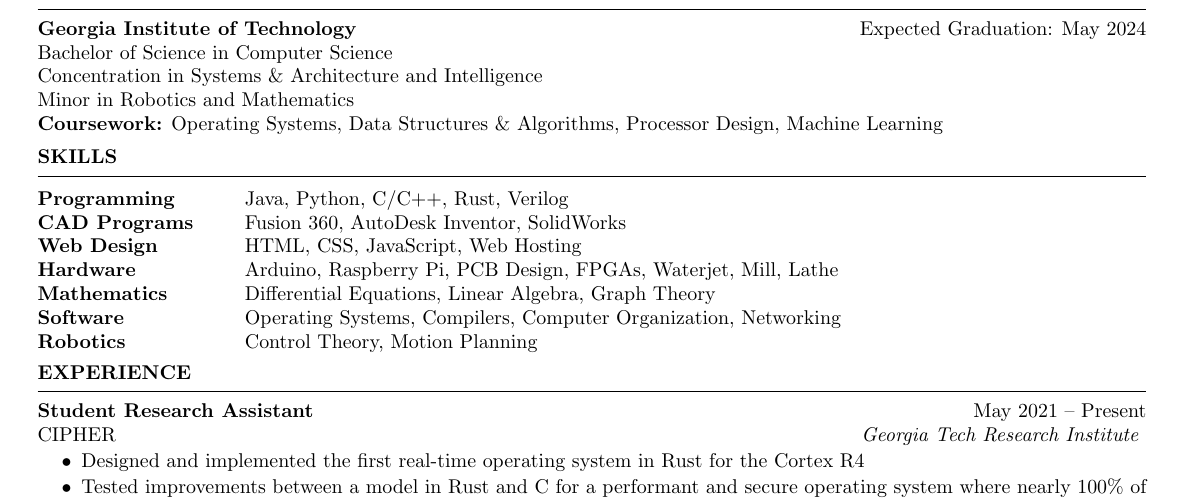
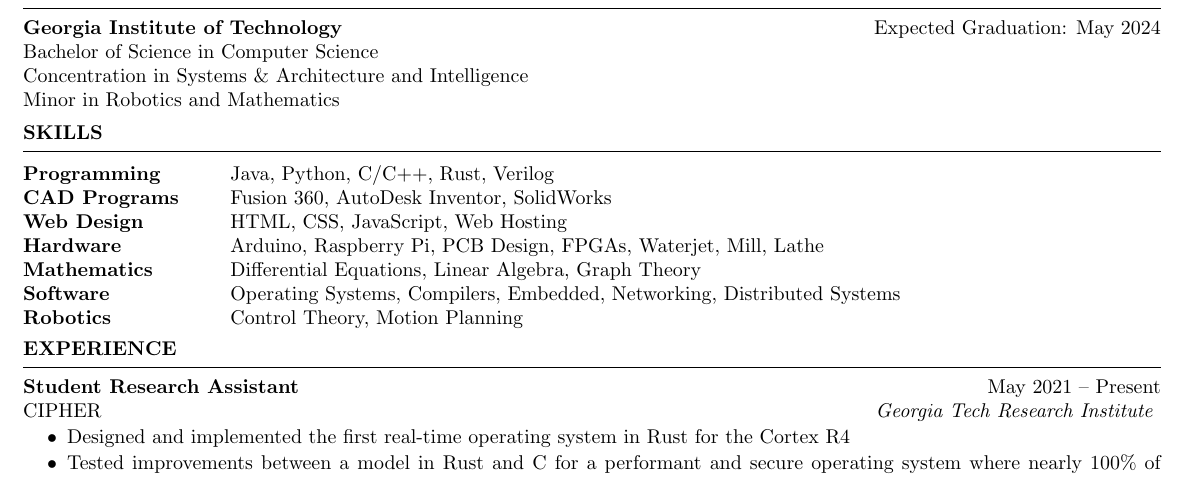
Before and after one commit to JIceberg/resume, a LaTeX CV (resume.tex): part of the page, cut so that both start at the same text. Compiled offline with pdfLaTeX.

Commit message:
modify course information

```diff
--- a/resume.tex
+++ b/resume.tex
@@ -1,6 +1,6 @@
 \documentclass{resume} % Use the custom resume.cls style
 
-\usepackage[left=0.4 in,top=0.4in,right=0.4 in,bottom=0.4in]{geometry} % Document margins
+\usepackage[left=0.3 in,top=0.3in,right=0.3 in,bottom=0.3in]{geometry} % Document margins
 
 \newcommand{\tab}[1]{\hspace{.2667\textwidth}\rlap{#1}}
 \newcommand{\itab}[1]{\hspace{0em}\rlap{#1}}
@@ -21,8 +21,9 @@
 {\bf Georgia Institute of Technology} \hfill {Expected Graduation: May 2024}\\
 Bachelor of Science in Computer Science\\
 Concentration in Systems \& Architecture and Intelligence\\
-Minor in Robotics and Mathematics\\
-\textbf{Coursework:} Operating Systems, Data Structures \& Algorithms, Processor Design, Machine Learning\end{rSection}
+Minor in Robotics and Mathematics
+
+\end{rSection}
 
 %----------------------------------------------------------------------------------------
 % TECHINICAL STRENGTHS
@@ -36,7 +37,7 @@
 Web Design & HTML, CSS, JavaScript, Web Hosting\\
 Hardware & Arduino, Raspberry Pi, PCB Design, FPGAs, Waterjet, Mill, Lathe\\
 Mathematics & Differential Equations, Linear Algebra, Graph Theory\\
-Software & Operating Systems, Compilers, Computer Organization, Networking\\
+Software & Operating Systems, Compilers, Embedded, Networking, Distributed Systems\\
 Robotics & Control Theory, Motion Planning
 \end{tabular}
 \end{rSection}
```
Also changed, not shown: resume.pdf.
